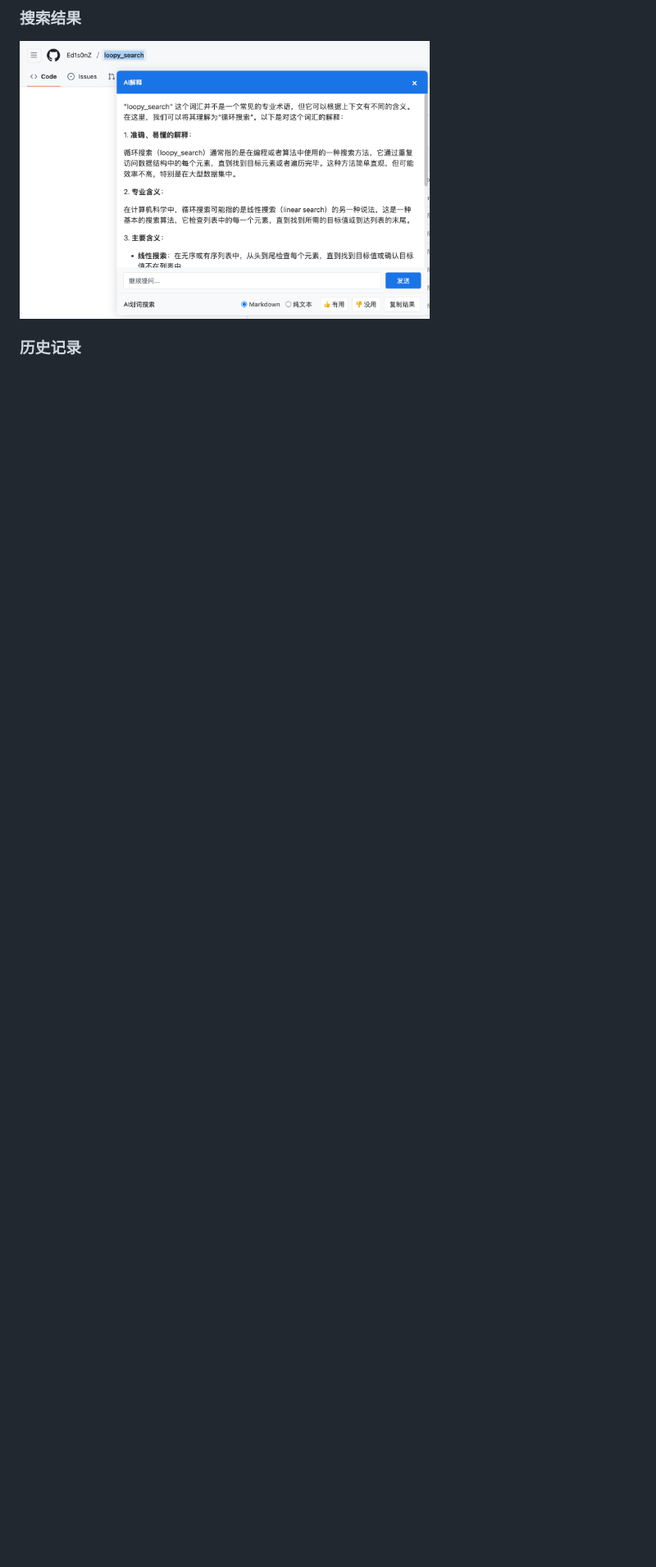
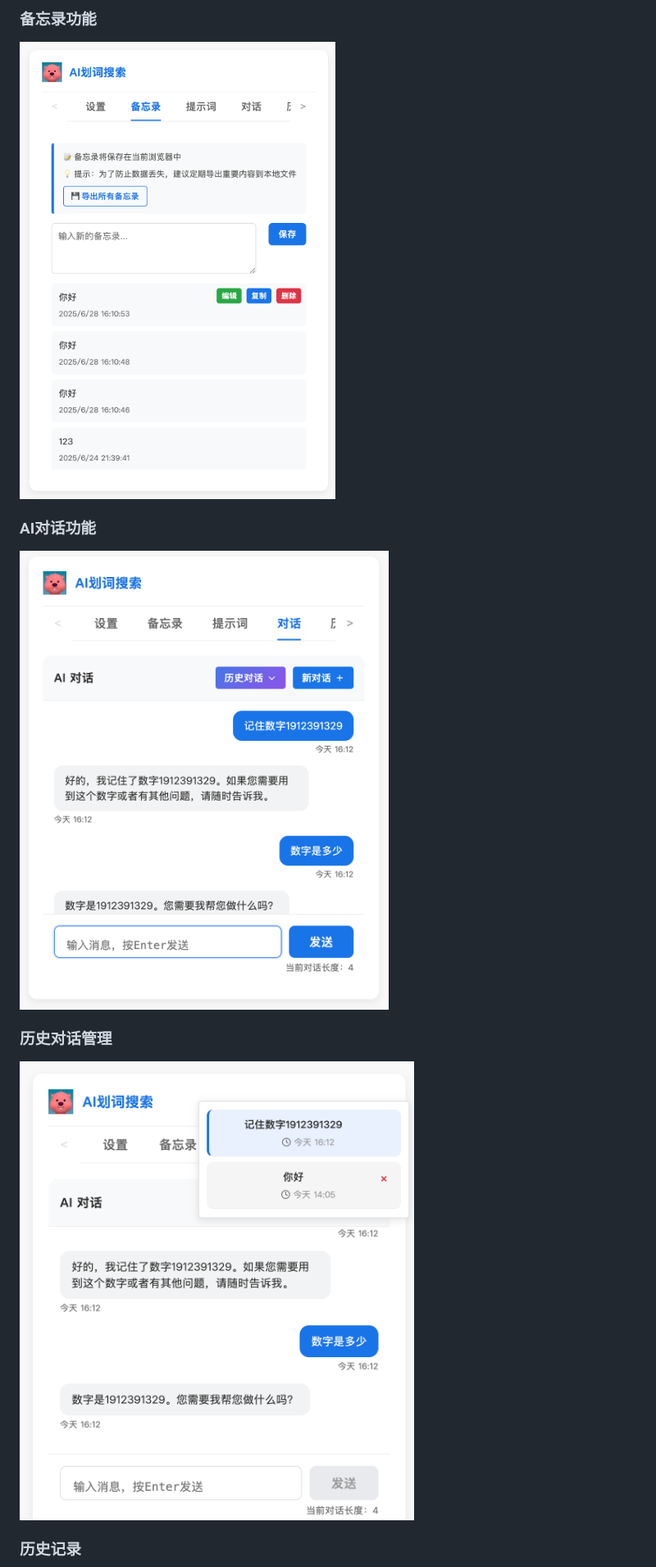
Before and after one commit to Ed1s0nZ/loopy_search, a Markdown page: README.md, the part around one of its changes. Shown at 82% size. Drawn GitHub-style; blank space fills up the shorter version.

```diff
--- a/README.md
+++ b/README.md
@@ -42,5 +47,11 @@ AI划词搜索是一个智能的 Chrome 浏览器扩展，它能让你在浏览
 
-### 搜索结果
-<img src="https://github.com/Ed1s0nZ/loopy_search/blob/main/images/%E6%90%9C%E7%B4%A2%E7%95%8C%E9%9D%A2.png" width="500px">
+### 备忘录功能
+<img src="https://github.com/Ed1s0nZ/loopy_search/blob/main/images/备忘录.png" width="500px">
+
+### AI对话功能
+<img src="https://github.com/Ed1s0nZ/loopy_search/blob/main/images/对话功能-带记忆.png" width="500px">
+
+### 历史对话管理
+<img src="https://github.com/Ed1s0nZ/loopy_search/blob/main/images/对话-历史对话.png" width="500px">
 
 ### 历史记录
```
Also changed, not shown: other parts of README.md (+27 -7 lines).
